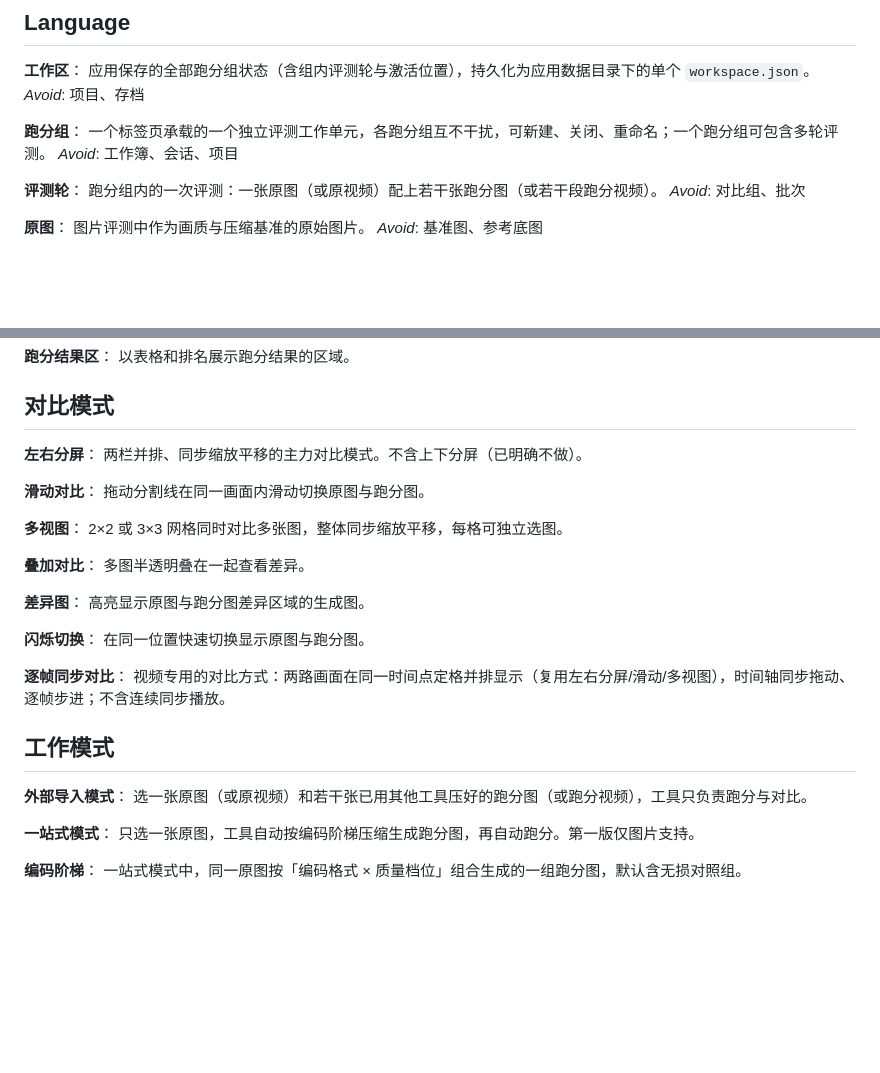
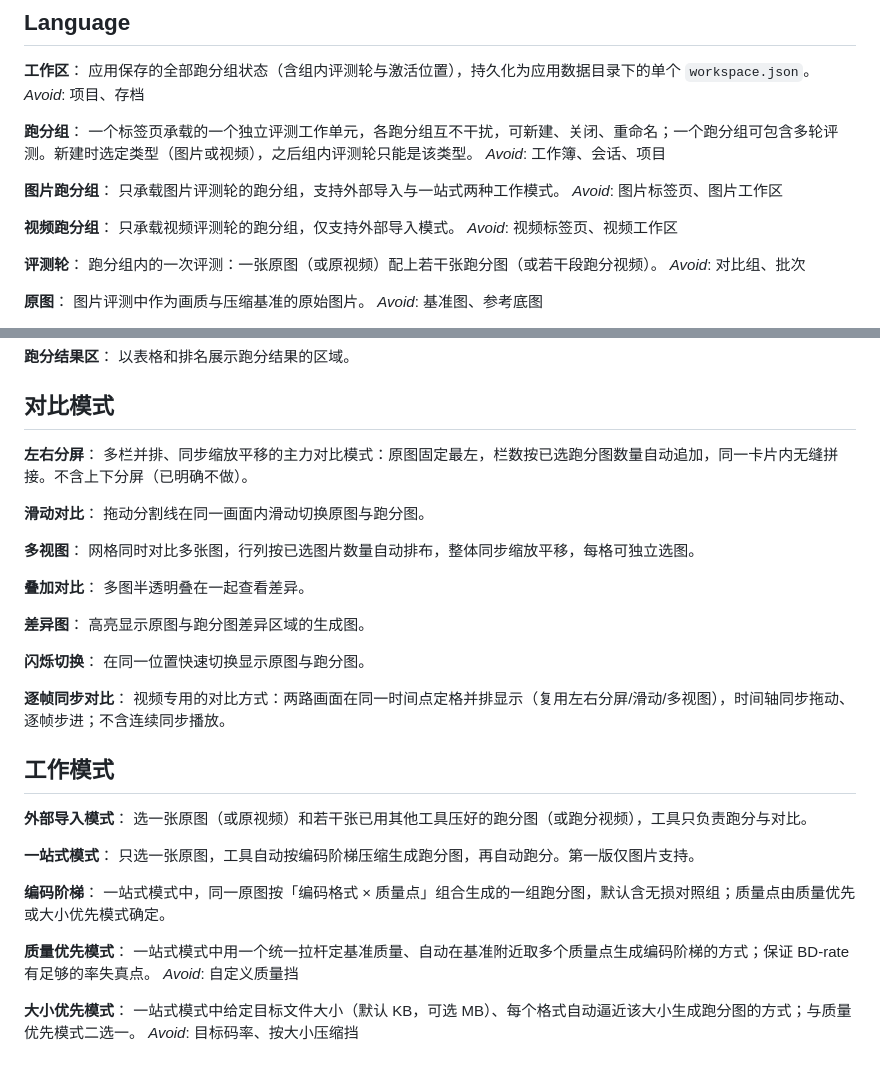
Before and after one commit to BoxMiao007/pixel-arena, a Markdown page: GLOSSARY.md, 2 parts joined by grey strips. Rendered like a GitHub page; blank space fills up the shorter version.

Commit message:
docs: 术语表沉淀反馈拍板——跑分组分类型、分屏自动多栏、多视图自动排布、质量/大小优先模式

```diff
--- a/GLOSSARY.md
+++ b/GLOSSARY.md
@@ -9,8 +9,16 @@
 _Avoid_: 项目、存档
 
 **跑分组**：
-一个标签页承载的一个独立评测工作单元，各跑分组互不干扰，可新建、关闭、重命名；一个跑分组可包含多轮评测。
+一个标签页承载的一个独立评测工作单元，各跑分组互不干扰，可新建、关闭、重命名；一个跑分组可包含多轮评测。新建时选定类型（图片或视频），之后组内评测轮只能是该类型。
 _Avoid_: 工作簿、会话、项目
+
+**图片跑分组**：
+只承载图片评测轮的跑分组，支持外部导入与一站式两种工作模式。
+_Avoid_: 图片标签页、图片工作区
+
+**视频跑分组**：
+只承载视频评测轮的跑分组，仅支持外部导入模式。
+_Avoid_: 视频标签页、视频工作区
 
 **评测轮**：
 跑分组内的一次评测：一张原图（或原视频）配上若干张跑分图（或若干段跑分视频）。
@@ -65,13 +73,13 @@ _Avoid_: 相机状态、变换矩阵
 ## 对比模式
 
 **左右分屏**：
-两栏并排、同步缩放平移的主力对比模式。不含上下分屏（已明确不做）。
+多栏并排、同步缩放平移的主力对比模式：原图固定最左，栏数按已选跑分图数量自动追加，同一卡片内无缝拼接。不含上下分屏（已明确不做）。
 
 **滑动对比**：
 拖动分割线在同一画面内滑动切换原图与跑分图。
 
 **多视图**：
-2×2 或 3×3 网格同时对比多张图，整体同步缩放平移，每格可独立选图。
+网格同时对比多张图，行列按已选图片数量自动排布，整体同步缩放平移，每格可独立选图。
 
 **叠加对比**：
 多图半透明叠在一起查看差异。
@@ -94,4 +102,12 @@ _Avoid_: 相机状态、变换矩阵
 只选一张原图，工具自动按编码阶梯压缩生成跑分图，再自动跑分。第一版仅图片支持。
 
 **编码阶梯**：
-一站式模式中，同一原图按「编码格式 × 质量档位」组合生成的一组跑分图，默认含无损对照组。
+一站式模式中，同一原图按「编码格式 × 质量点」组合生成的一组跑分图，默认含无损对照组；质量点由质量优先或大小优先模式确定。
+
+**质量优先模式**：
+一站式模式中用一个统一拉杆定基准质量、自动在基准附近取多个质量点生成编码阶梯的方式；保证 BD-rate 有足够的率失真点。
+_Avoid_: 自定义质量挡
+
+**大小优先模式**：
+一站式模式中给定目标文件大小（默认 KB，可选 MB）、每个格式自动逼近该大小生成跑分图的方式；与质量优先模式二选一。
+_Avoid_: 目标码率、按大小压缩挡
```
